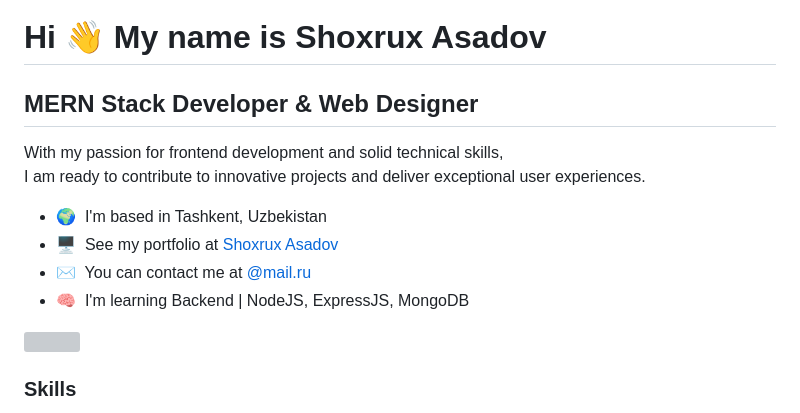
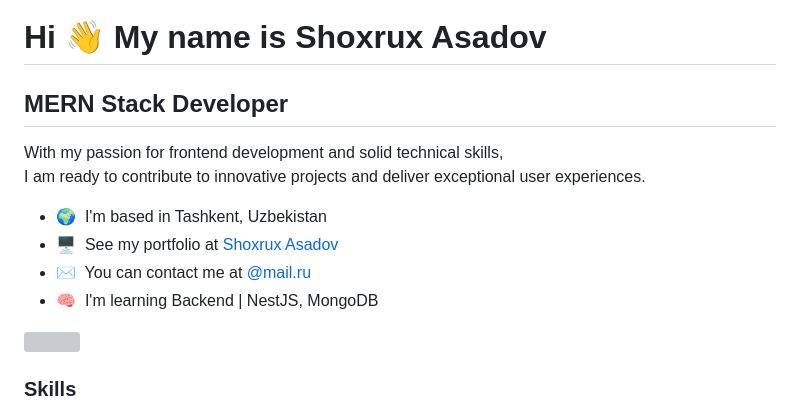
Before and after one commit to Shoxruxasadov/Shoxruxasadov, a Markdown page: Readme.md, the part around the change. GitHub-like rendering; grey boxes are pictures that could not be loaded.

```diff
--- a/Readme.md
+++ b/Readme.md
@@ -1,8 +1,8 @@
 Hi 👋 My name is Shoxrux Asadov
 ===============================
 
-MERN Stack Developer & Web Designer
----------------------------------
+MERN Stack Developer
+---------------------------
 
 With my passion for frontend development and solid technical skills, <br/>
 I am ready to contribute to innovative projects and deliver exceptional user experiences.
@@ -10,7 +10,7 @@ I am ready to contribute to innovative projects and deliver exceptional user exp
 *   🌍  I'm based in Tashkent, Uzbekistan
 *   🖥️  See my portfolio at [Shoxrux Asadov](http://shoxruxasadov.uz)
 *   ✉️  You can contact me at [@mail.ru](mailto:shoxruxasadov05@mail.ru)
-*   🧠  I'm learning Backend | NodeJS, ExpressJS, MongoDB
+*   🧠  I'm learning Backend | NestJS, MongoDB
 
 &#32;&#32;<a href="https://www.github.com/ShoxruxAsadov" target="_blank" rel="noreferrer"><img src="https://img.shields.io/github/followers/ShoxruxAsadov?logo=github&style=for-the-badge&color=0891b2&labelColor=1c1917" /></a>
 
```
